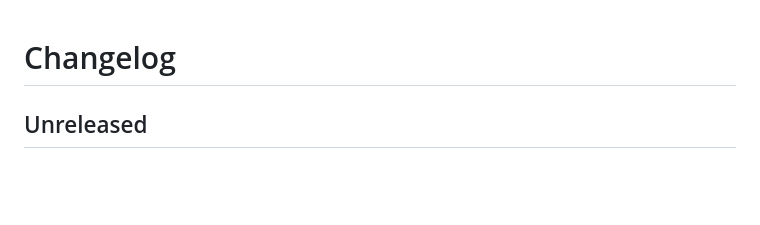
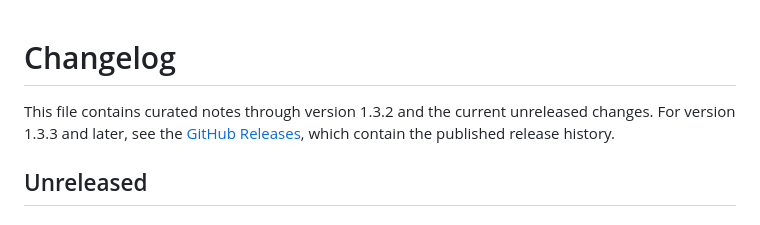
Before and after one commit to ericg2/Vaulton-UI, a Markdown page: docs/CHANGELOG.md, the part around the change. Rendered like a GitHub page; blank space fills up the shorter version.

Commit message:
Clarify changelog coverage for later releases

```diff
--- a/docs/CHANGELOG.md
+++ b/docs/CHANGELOG.md
@@ -1,4 +1,6 @@
 # Changelog
+
+This file contains curated notes through version 1.3.2 and the current unreleased changes. For version 1.3.3 and later, see the [GitHub Releases](https://github.com/ericg2/Vaulton-UI/releases), which contain the published release history.
 
 ## Unreleased
 
```
